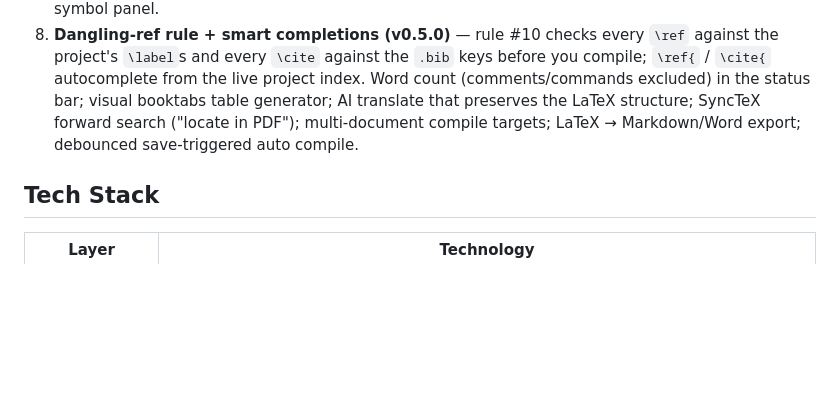
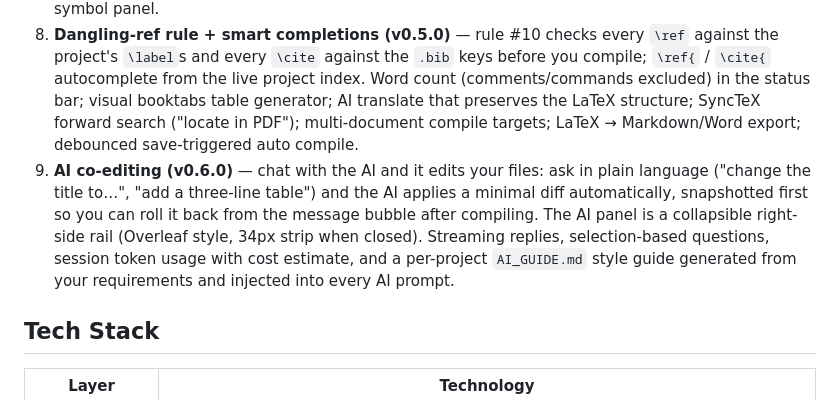
Before and after one commit to WhitePepperLambSoup/texbutler, a Markdown page: README.md, the part around the change. Rendered like a GitHub page; blank space fills up the shorter version.

Commit message:
docs: CHANGELOG [0.6.0] 功能化章节 + README v0.6.0 AI co-editing 特性（发布文档同步）

```diff
--- a/README.md
+++ b/README.md
@@ -16,6 +16,7 @@
 6. **End-to-end verifiable** — real-API + real-compile e2e tests (`cargo test --test e2e_ai -- --ignored`) validate every layer of the fix loop.
 7. **Liquid Glass UI (v0.4.0)** — default glassmorphism theme: animated gradient light blobs behind frosted-glass panels with specular highlights; three themes (liquid glass / classic dark / classic light) switchable from the toolbar and persisted; the Monaco editor theme follows. Monaco is bundled locally — fully offline, no CDN. Always-visible quick math symbols (α β γ δ θ λ π √ ∫ ∞ ± ≤) plus a 90-symbol panel.
 8. **Dangling-ref rule + smart completions (v0.5.0)** — rule #10 checks every `\ref` against the project's `\label`s and every `\cite` against the `.bib` keys before you compile; `\ref{` / `\cite{` autocomplete from the live project index. Word count (comments/commands excluded) in the status bar; visual booktabs table generator; AI translate that preserves the LaTeX structure; SyncTeX forward search ("locate in PDF"); multi-document compile targets; LaTeX → Markdown/Word export; debounced save-triggered auto compile.
+9. **AI co-editing (v0.6.0)** — chat with the AI and it edits your files: ask in plain language ("change the title to…", "add a three-line table") and the AI applies a minimal diff automatically, snapshotted first so you can roll it back from the message bubble after compiling. The AI panel is a collapsible right-side rail (Overleaf style, 34px strip when closed). Streaming replies, selection-based questions, session token usage with cost estimate, and a per-project `AI_GUIDE.md` style guide generated from your requirements and injected into every AI prompt.
 
 ## Tech Stack
 
```
Also changed, not shown: CHANGELOG.md (+29 -0 lines).
